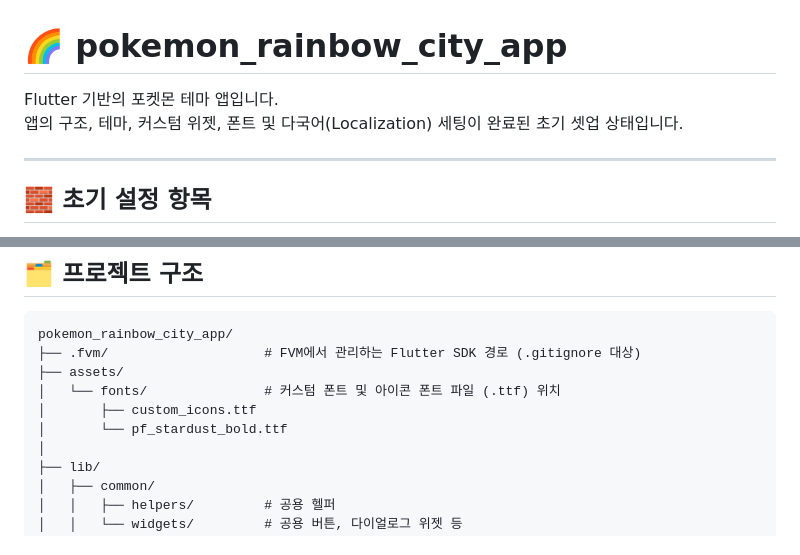
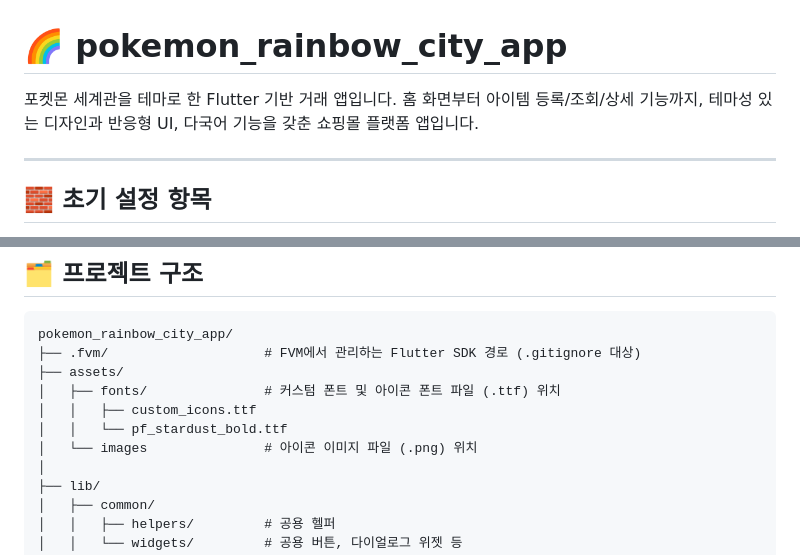
Before and after one commit to WinningBean/pokemon_rainbow_city_app, a Markdown page: README.md, 2 parts joined by grey strips. Drawn GitHub-style.

```diff
--- a/README.md
+++ b/README.md
@@ -1,7 +1,7 @@
 # 🌈 pokemon_rainbow_city_app
 
-Flutter 기반의 포켓몬 테마 앱입니다.
-앱의 구조, 테마, 커스텀 위젯, 폰트 및 다국어(Localization) 세팅이 완료된 초기 셋업 상태입니다.
+포켓몬 세계관을 테마로 한 Flutter 기반 거래 앱입니다.
+홈 화면부터 아이템 등록/조회/상세 기능까지, 테마성 있는 디자인과 반응형 UI, 다국어 기능을 갖춘 쇼핑몰 플랫폼 앱입니다.
 
 ---
 
@@ -29,9 +29,10 @@ Flutter 기반의 포켓몬 테마 앱입니다.
 pokemon_rainbow_city_app/
 ├── .fvm/                    # FVM에서 관리하는 Flutter SDK 경로 (.gitignore 대상)
 ├── assets/
-│   └── fonts/               # 커스텀 폰트 및 아이콘 폰트 파일 (.ttf) 위치
-│       ├── custom_icons.ttf
-│       └── pf_stardust_bold.ttf
+│   ├── fonts/               # 커스텀 폰트 및 아이콘 폰트 파일 (.ttf) 위치
+│   │   ├── custom_icons.ttf
+│   │   └── pf_stardust_bold.ttf
+│   └── images               # 아이콘 이미지 파일 (.png) 위치
 │
 ├── lib/
 │   ├── common/
```
Also changed, not shown: other parts of README.md (+43 -10 lines).
